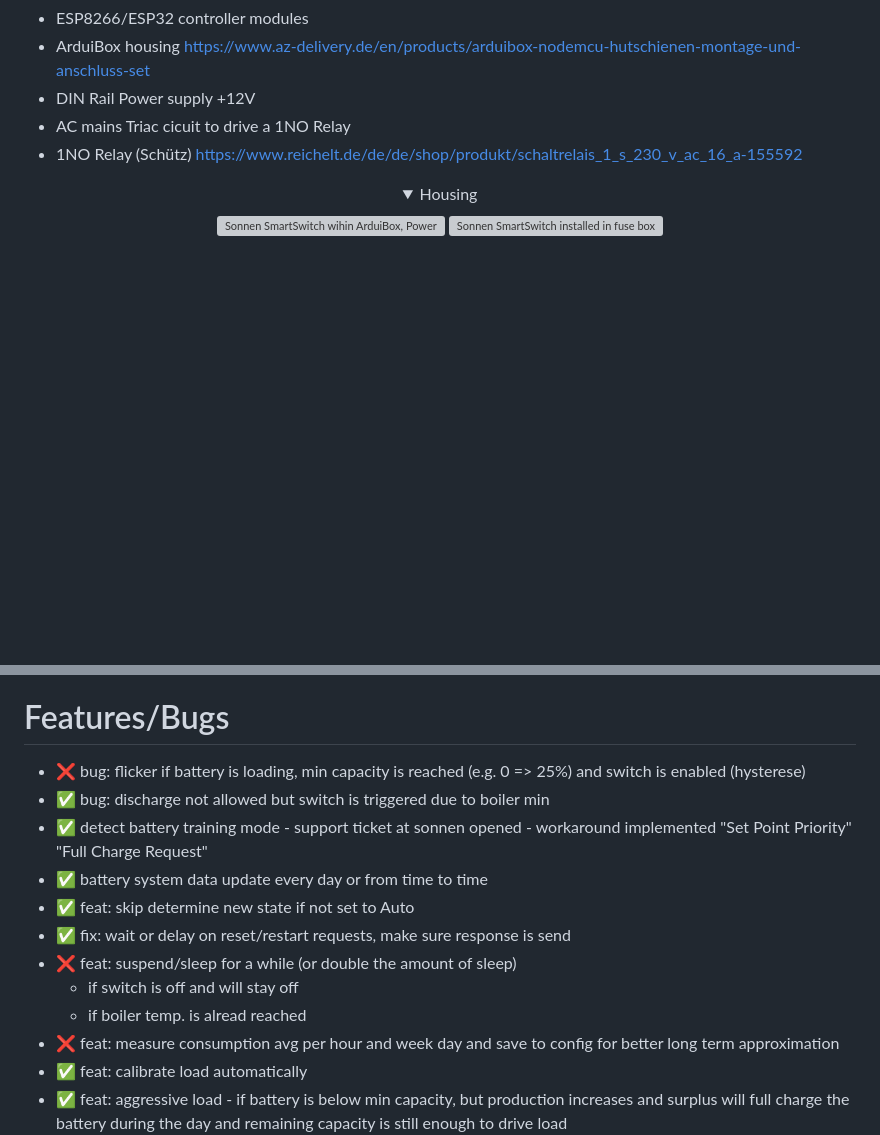
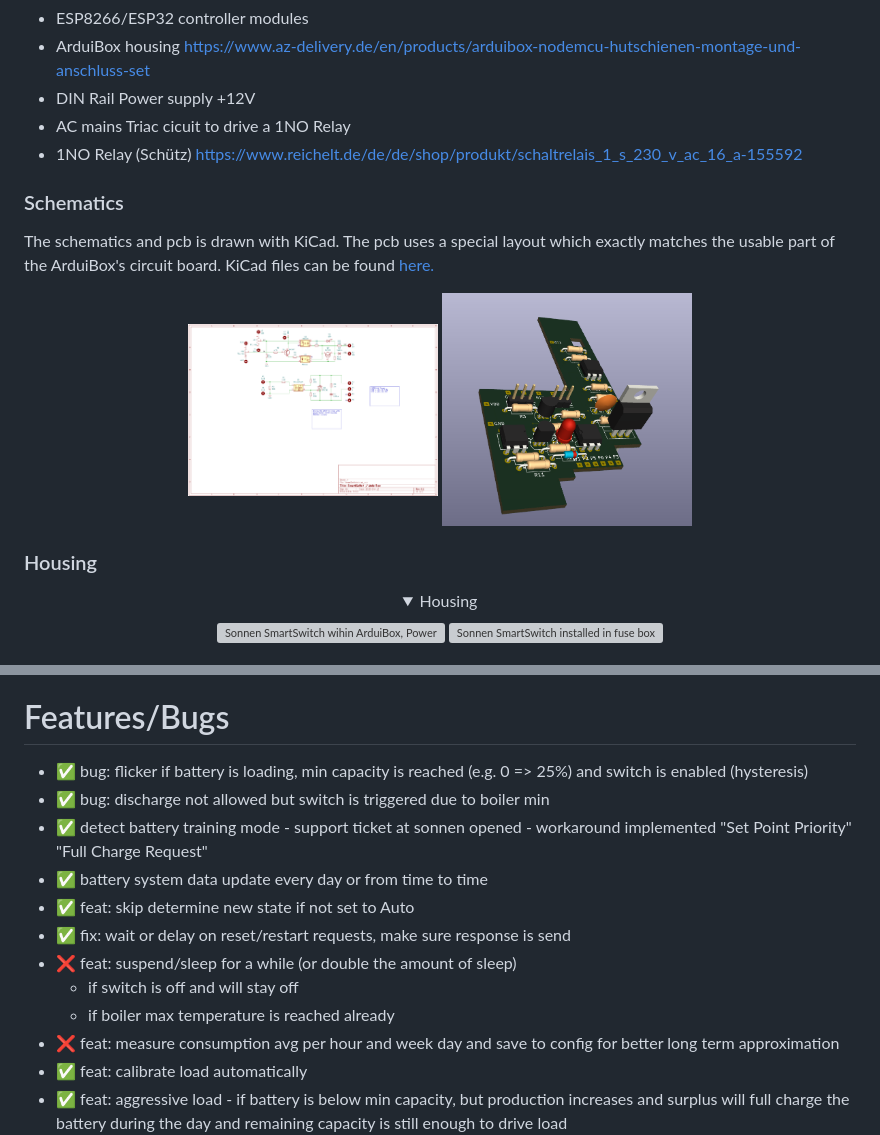
Before and after one commit to mlauke/smartswitch, a Markdown page: README.md, 2 parts joined by grey strips. GitHub-like rendering; pictures changed too: public/pcb_3d.png (added), public/sch.png (added); blank space fills up the shorter version; grey boxes are pictures that could not be loaded.

Commit message:
+feat: docu, kicad

```diff
--- a/README.md
+++ b/README.md
@@ -26,6 +26,21 @@ the reference implementation (at my home) uses the following components
 - DIN Rail Power supply +12V
 - AC mains Triac cicuit to drive a 1NO Relay
 - 1NO Relay (Schütz) https://www.reichelt.de/de/de/shop/produkt/schaltrelais_1_s_230_v_ac_16_a-155592
+
+### Schematics
+
+The schematics and pcb is drawn with KiCad. The pcb uses a special layout which exactly matches the usable part of the ArduiBox's circuit board. KiCad files can be found <a href="kicad/">here.</a>
+
+<p align="center">
+<a href="public/sch.png">
+<img alt="Sonnen SmartSwitch wihin ArduiBox, Power Supply and Relais (Schütz) mounted on DIN rail" src="public/sch.png" width="30%"/>
+</a>
+<a href="public/pcb_3d.png">
+<img alt="Sonnen SmartSwitch wihin ArduiBox, Power Supply and Relais (Schütz) mounted on DIN rail" src="public/pcb_3d.png" width="30%"/>
+</a>
+</p>
+
+### Housing
 
 <details open align="center">
 <summary>Housing</summary>
@@ -66,7 +81,7 @@ therefore i decided to use a triac as switching device for a simple NO1 relais (
 as mentioned above, a SSR which can drive the 3,3kW load will become very hot if the load is switched on for longer heating periods. too hot to put the SSR together with the ESP controller board on a din rail inside of my houses fuse box.
 
 # Features/Bugs
-  - ❌ bug: flicker if battery is loading, min capacity is reached (e.g. 0 => 25%) and switch is enabled (hysterese)
+  - ✅ bug: flicker if battery is loading, min capacity is reached (e.g. 0 => 25%) and switch is enabled (hysteresis)
   - ✅ bug: discharge not allowed but switch is triggered due to boiler min
   - ✅ detect battery training mode - support ticket at sonnen opened - workaround implemented "Set Point Priority" "Full Charge Request"
   - ✅ battery system data update every day or from time to time
@@ -74,7 +89,7 @@ as mentioned above, a SSR which can drive the 3,3kW load will become very hot if
   - ✅ fix: wait or delay on reset/restart requests, make sure response is send
   - ❌ feat: suspend/sleep for a while (or double the amount of sleep)
     - if switch is off and will stay off
-    - if boiler temp. is alread reached
+    - if boiler max temperature is reached already
   - ❌ feat: measure consumption avg per hour and week day and save to config for better long term approximation
   - ✅ feat: calibrate load automatically
   - ✅ feat: aggressive load - if battery is below min capacity, but production increases and surplus will full charge the battery during the day and remaining capacity is still enough to drive load
```
